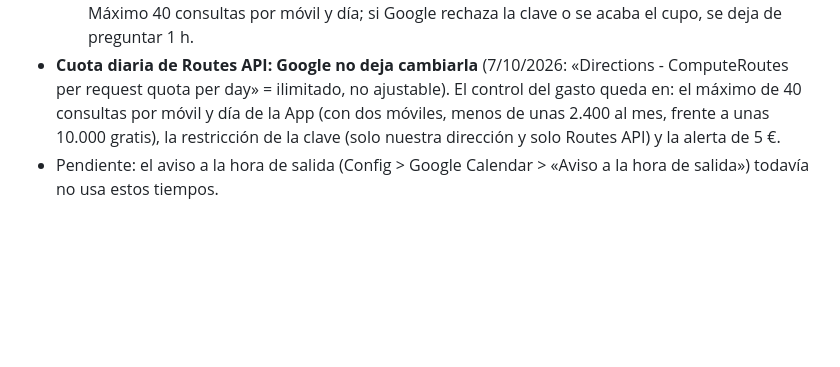
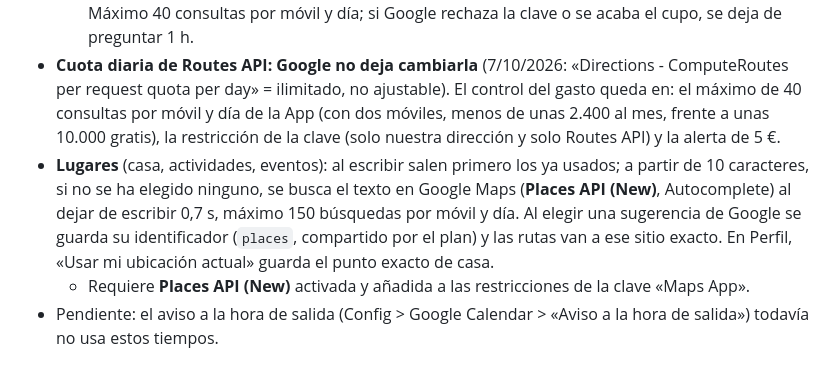
Before and after one commit to R0ck3R0ll/ahhhhhh-app, a Markdown page: dossier-app-today-martina.md, the part around the change. Drawn GitHub-style; blank space fills up the shorter version.

Commit message:
Dossier: lugares con sugerencias (ya usados y Google Maps) y casa desde la ubicación
Co-Authored-By: Claude Opus 5.5 <noreply@anthropic.com>
Claude-Session: https://claude.ai/code/session_01EUf5fwpX9REtBc2TcyRfQr

```diff
--- a/dossier-app-today-martina.md
+++ b/dossier-app-today-martina.md
@@ -231,6 +231,8 @@ Organizada en bloques plegables (cerrados al entrar; se despliegan al pulsar y,
   - Se muestran las horas de salida (iconos de coche y de andar) y la distancia.
   - Se guarda en el móvil y se vuelve a pedir cada 30 min (10 min desde la ubicación del móvil). Máximo 40 consultas por móvil y día; si Google rechaza la clave o se acaba el cupo, se deja de preguntar 1 h.
 - **Cuota diaria de Routes API: Google no deja cambiarla** (7/10/2026: «Directions - ComputeRoutes per request quota per day» = ilimitado, no ajustable). El control del gasto queda en: el máximo de 40 consultas por móvil y día de la App (con dos móviles, menos de unas 2.400 al mes, frente a unas 10.000 gratis), la restricción de la clave (solo nuestra dirección y solo Routes API) y la alerta de 5 €.
+- **Lugares** (casa, actividades, eventos): al escribir salen primero los ya usados; a partir de 10 caracteres, si no se ha elegido ninguno, se busca el texto en Google Maps (**Places API (New)**, Autocomplete) al dejar de escribir 0,7 s, máximo 150 búsquedas por móvil y día. Al elegir una sugerencia de Google se guarda su identificador (`places`, compartido por el plan) y las rutas van a ese sitio exacto. En Perfil, «Usar mi ubicación actual» guarda el punto exacto de casa.
+  - Requiere **Places API (New)** activada y añadida a las restricciones de la clave «Maps App».
 - Pendiente: el aviso a la hora de salida (Config > Google Calendar > «Aviso a la hora de salida») todavía no usa estos tiempos.
 
 ## 3. Flujo de sincronización con Google (Classroom + Gmail)
```
